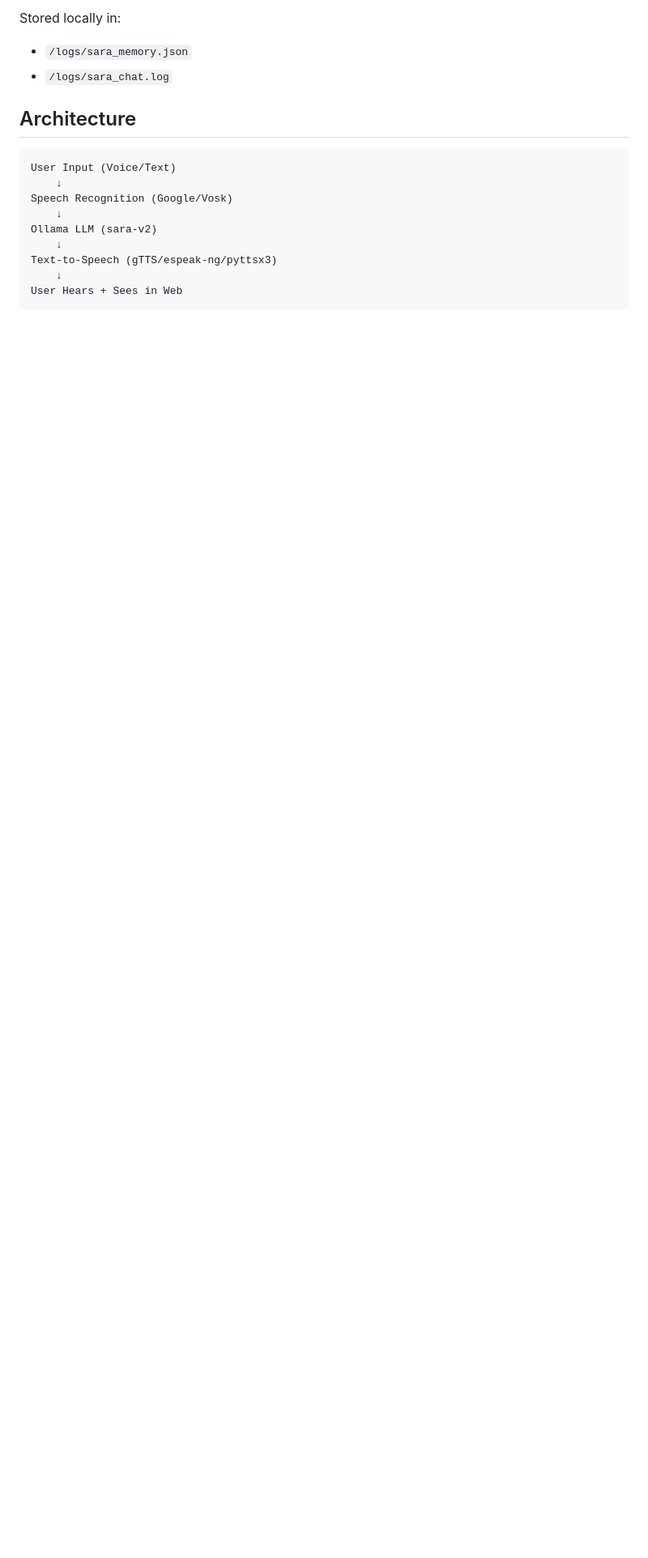
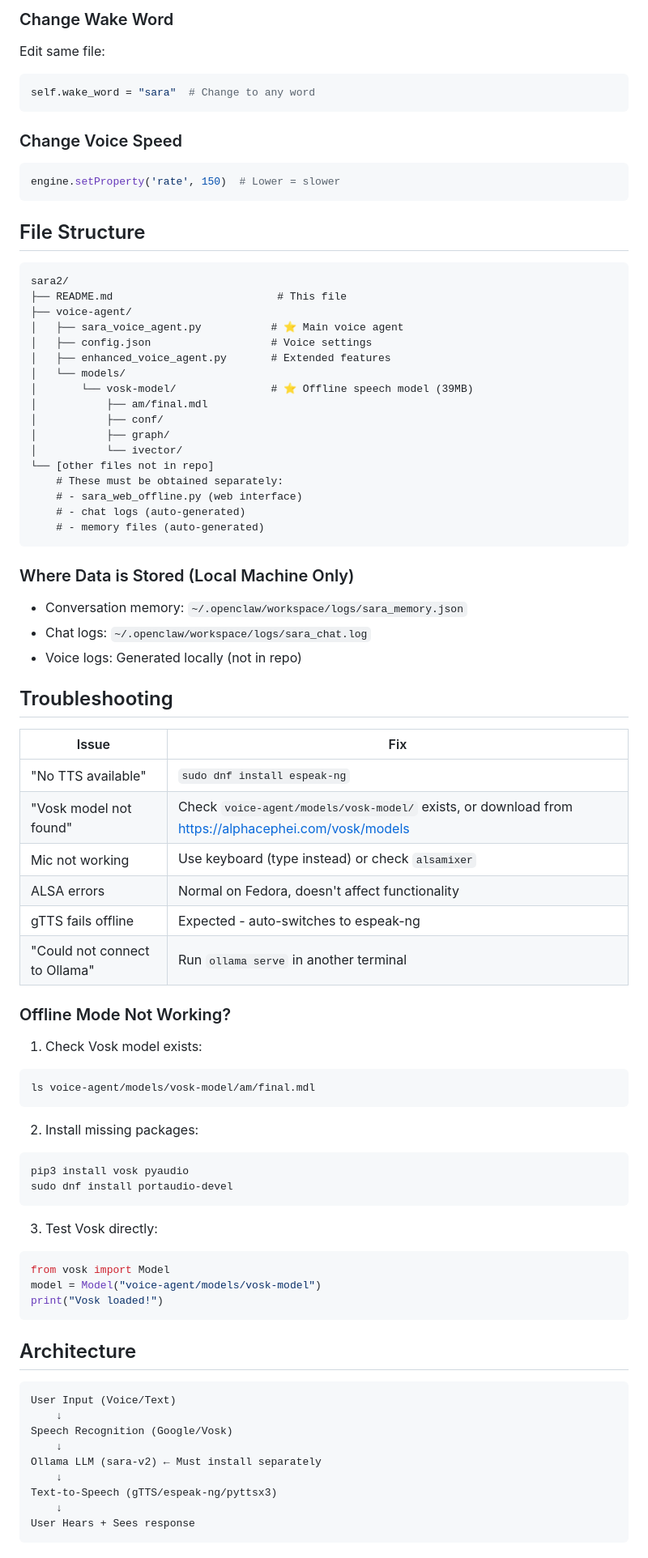
Before and after one commit to bklyny2021/sara2, a Markdown page: README.md, the part around one of its changes. Shown at 81% size. Drawn GitHub-style; blank space fills up the shorter version.

````diff
--- a/README.md
+++ b/README.md
@@ -103,7 +126,72 @@ SARA remembers:
 
-Stored locally in:
-- `/logs/sara_memory.json`
-- `/logs/sara_chat.log`
+### Change Wake Word
+Edit same file:
+```python
+self.wake_word = "sara"  # Change to any word
+```
+
+### Change Voice Speed
+```python
+engine.setProperty('rate', 150)  # Lower = slower
+```
+
+## File Structure
+
+```
+sara2/
+├── README.md                          # This file
+├── voice-agent/
+│   ├── sara_voice_agent.py           # ⭐ Main voice agent
+│   ├── config.json                   # Voice settings
+│   ├── enhanced_voice_agent.py       # Extended features
+│   └── models/
+│       └── vosk-model/               # ⭐ Offline speech model (39MB)
+│           ├── am/final.mdl
+│           ├── conf/
+│           ├── graph/
+│           └── ivector/
+└── [other files not in repo]
+    # These must be obtained separately:
+    # - sara_web_offline.py (web interface)
+    # - chat logs (auto-generated)
+    # - memory files (auto-generated)
+```
+
+### Where Data is Stored (Local Machine Only)
+- Conversation memory: `~/.openclaw/workspace/logs/sara_memory.json`
+- Chat logs: `~/.openclaw/workspace/logs/sara_chat.log`
+- Voice logs: Generated locally (not in repo)
+
+## Troubleshooting
+
+| Issue | Fix |
+|-------|-----|
+| "No TTS available" | `sudo dnf install espeak-ng` |
+| "Vosk model not found" | Check `voice-agent/models/vosk-model/` exists, or download from https://alphacephei.com/vosk/models |
+| Mic not working | Use keyboard (type instead) or check `alsamixer` |
+| ALSA errors | Normal on Fedora, doesn't affect functionality |
+| gTTS fails offline | Expected - auto-switches to espeak-ng |
+| "Could not connect to Ollama" | Run `ollama serve` in another terminal |
+
+### Offline Mode Not Working?
+
+1. Check Vosk model exists:
+```bash
+ls voice-agent/models/vosk-model/am/final.mdl
+```
+
+2. Install missing packages:
+```bash
+pip3 install vosk pyaudio
+sudo dnf install portaudio-devel
+```
+
+3. Test Vosk directly:
+```python
+from vosk import Model
+model = Model("voice-agent/models/vosk-model")
+print("Vosk loaded!")
+```
 
 ## Architecture
 
@@ -112,10 +200,10 @@ User Input (Voice/Text)
     ↓
 Speech Recognition (Google/Vosk)
     ↓
-Ollama LLM (sara-v2)
+Ollama LLM (sara-v2) ← Must install separately
     ↓
 Text-to-Speech (gTTS/espeak-ng/pyttsx3)
     ↓
-User Hears + Sees in Web
+User Hears + Sees response
 ```
 
````
Also changed, not shown: other parts of README.md (+129 -121 lines).
